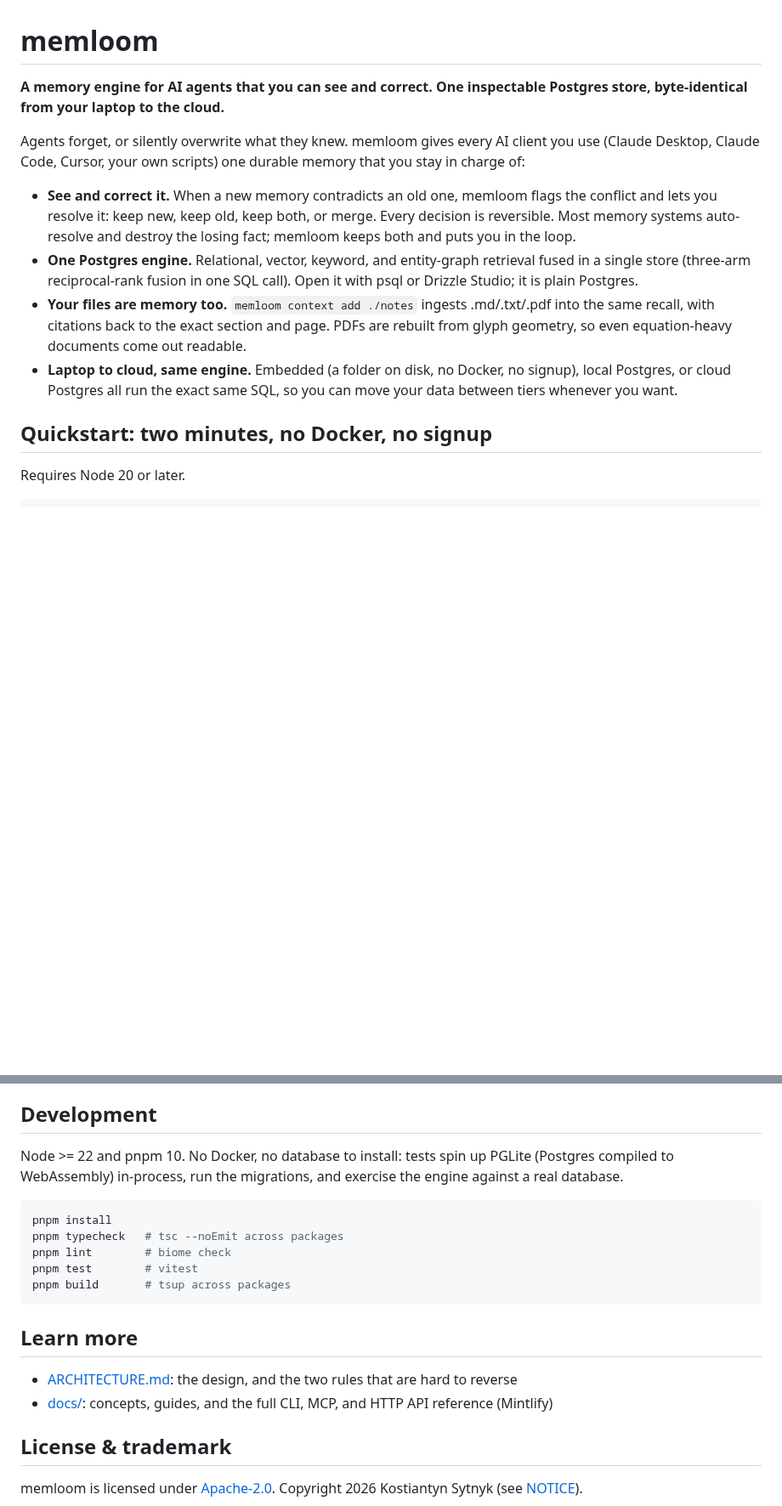
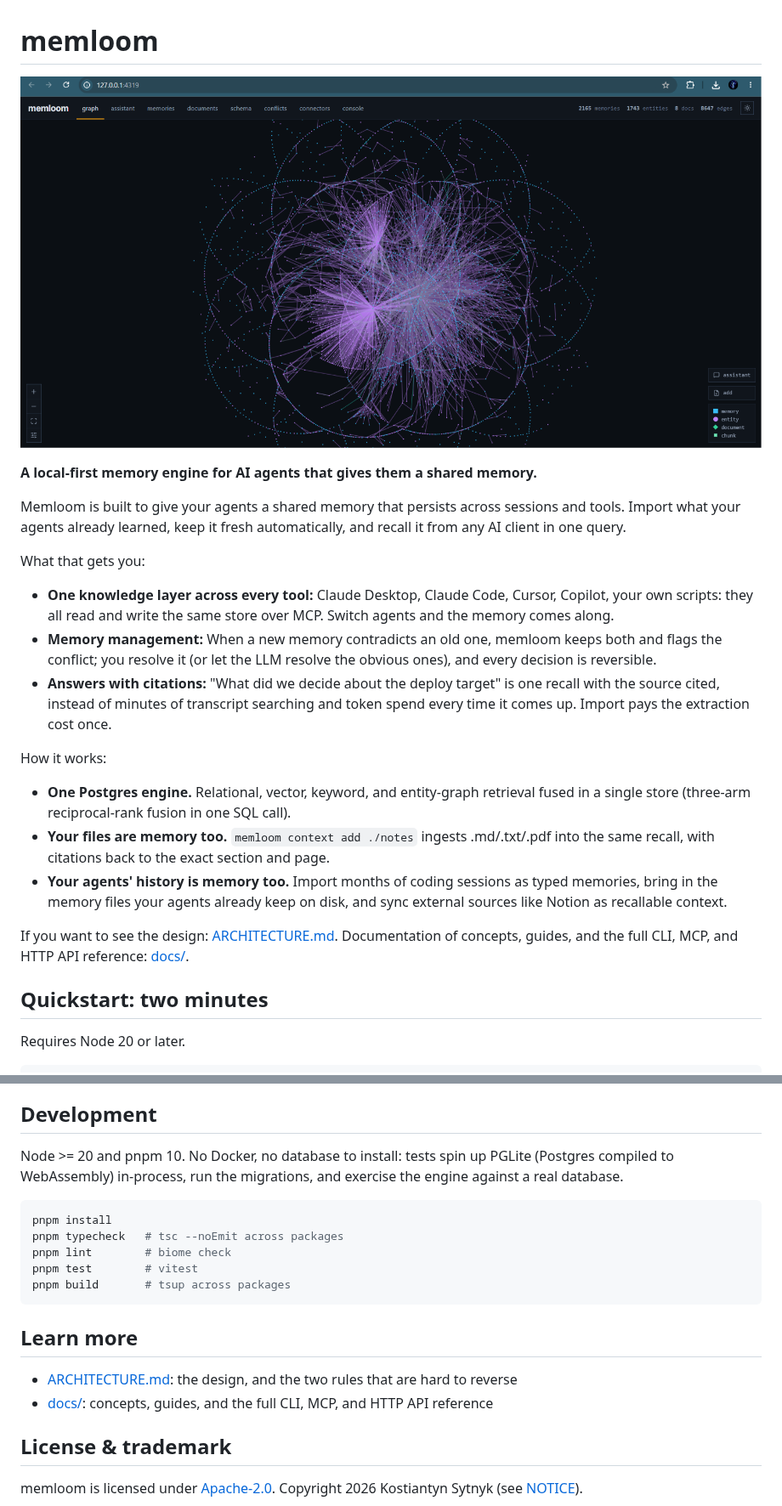
Before and after one commit to memloom/memloom, a Markdown page: README.md, 2 parts joined by grey strips. Shown at 85% size. Rendered like a GitHub page; pictures changed too: .github/memloom-graph.png (added); blank space fills up the shorter version.

Commit message:
Update README.md
Co-Authored-By: Claude Fable 5 <noreply@anthropic.com>

```diff
--- a/README.md
+++ b/README.md
@@ -1,27 +1,36 @@
 # memloom
 
-**A memory engine for AI agents that you can see and correct. One inspectable Postgres store,
-byte-identical from your laptop to the cloud.**
+![The memory graph: memories and documents recallable from one place](.github/memloom-graph.png)
 
-Agents forget, or silently overwrite what they knew. memloom gives every AI client you use
-(Claude Desktop, Claude Code, Cursor, your own scripts) one durable memory that you stay in
-charge of:
+**A local-first memory engine for AI agents that gives them a shared memory.**
 
-- **See and correct it.** When a new memory contradicts an old one, memloom flags the conflict
-  and lets you resolve it: keep new, keep old, keep both, or merge. Every decision is
-  reversible. Most memory systems auto-resolve and destroy the losing fact; memloom keeps
-  both and puts you in the loop.
-- **One Postgres engine.** Relational, vector, keyword, and entity-graph retrieval fused in a
-  single store (three-arm reciprocal-rank fusion in one SQL call). Open it with psql or Drizzle
-  Studio; it is plain Postgres.
-- **Your files are memory too.** `memloom context add ./notes` ingests .md/.txt/.pdf into the
-  same recall, with citations back to the exact section and page. PDFs are rebuilt from glyph
-  geometry, so even equation-heavy documents come out readable.
-- **Laptop to cloud, same engine.** Embedded (a folder on disk, no Docker, no signup), local
-  Postgres, or cloud Postgres all run the exact same SQL, so you can move your data between
-  tiers whenever you want.
+Memloom is built to give your agents a shared memory that persists across sessions and tools. Import what your agents already learned, keep it fresh automatically, and recall it from any AI client in one query.
 
-## Quickstart: two minutes, no Docker, no signup
+What that gets you:
+
+- **One knowledge layer across every tool:** Claude Desktop, Claude Code, Cursor, Copilot,
+  your own scripts: they all read and write the same store over MCP. Switch agents and the
+  memory comes along.
+- **Memory management:** When a new memory contradicts an
+  old one, memloom keeps both and flags the conflict; you resolve it (or let the LLM
+  resolve the obvious ones), and every decision is reversible.
+- **Answers with citations:** "What did we decide about the deploy target" is one
+  recall with the source cited, instead of minutes of transcript searching and token spend
+  every time it comes up. Import pays the extraction cost once.
+
+How it works:
+
+- **One Postgres engine.** Relational, vector, keyword, and entity-graph retrieval fused in
+  a single store (three-arm reciprocal-rank fusion in one SQL call).
+- **Your files are memory too.** `memloom context add ./notes` ingests .md/.txt/.pdf into
+  the same recall, with citations back to the exact section and page.
+- **Your agents' history is memory too.** Import months of coding sessions as
+  typed memories, bring in the memory files your agents already keep on disk, and sync
+  external sources like Notion as recallable context.
+
+If you want to see the design: [ARCHITECTURE.md](./ARCHITECTURE.md). Documentation of concepts, guides, and the full CLI, MCP, and HTTP API reference: [docs/](./docs).
+
+## Quickstart: two minutes
 
 Requires Node 20 or later.
 
@@ -106,7 +154,7 @@ wanted next: CSV/JSON, DOCX, URLs.
 
 ## Development
 
-Node >= 22 and pnpm 10. No Docker, no database to install: tests spin up PGLite
+Node >= 20 and pnpm 10. No Docker, no database to install: tests spin up PGLite
 (Postgres compiled to WebAssembly) in-process, run the migrations, and exercise the
 engine against a real database.
 
@@ -121,7 +169,7 @@ pnpm build       # tsup across packages
 ## Learn more
 
 - [ARCHITECTURE.md](./ARCHITECTURE.md): the design, and the two rules that are hard to reverse
-- [docs/](./docs): concepts, guides, and the full CLI, MCP, and HTTP API reference (Mintlify)
+- [docs/](./docs): concepts, guides, and the full CLI, MCP, and HTTP API reference
 
 ## License & trademark
 
```
Also changed, not shown: other parts of README.md (+40 -1 lines).
